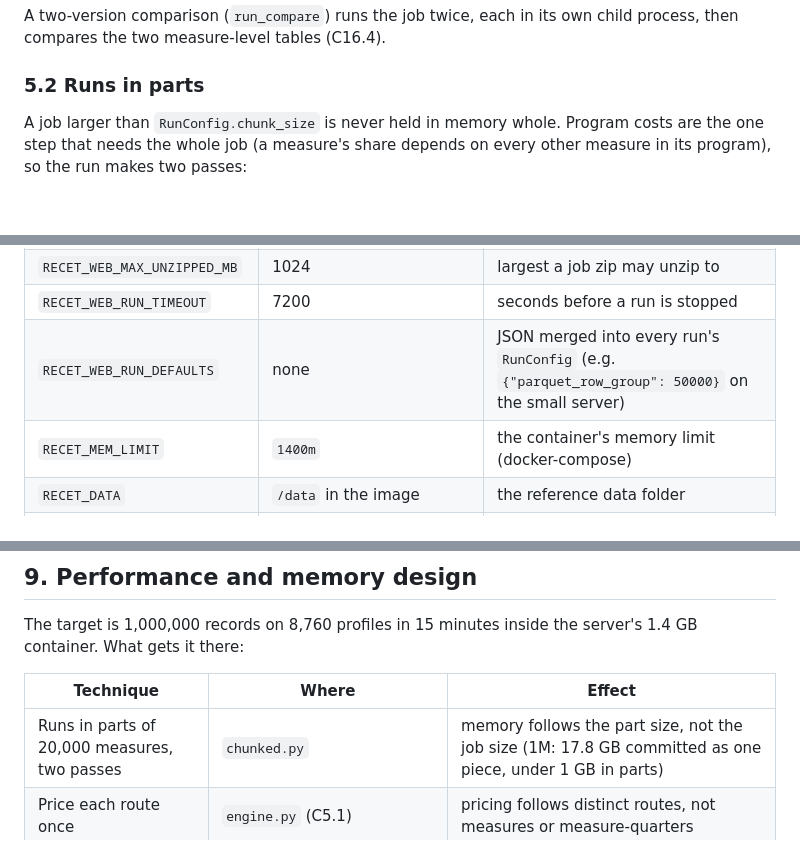
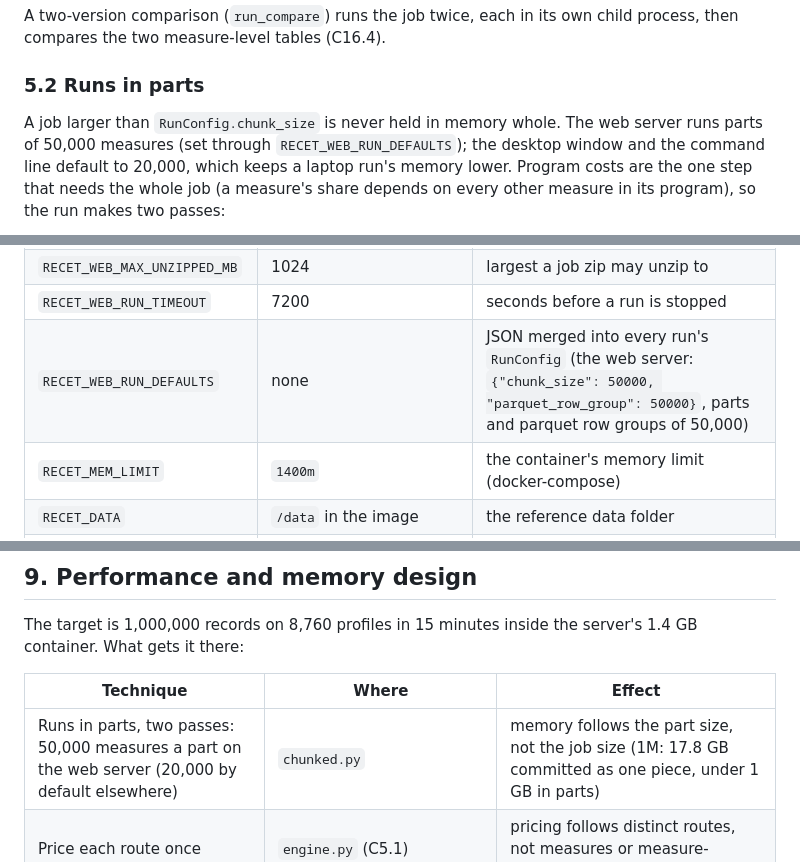
Before and after one commit to JRichardson-PGE/ReCET, a Markdown page: recet/docs/ARCHITECTURE.md, 3 parts joined by grey strips. Rendered like a GitHub page; blank space fills up the shorter version.

Commit message:
Architecture doc: the web server runs parts of 50,000 measures (20,000 is the desktop and command-line default)
Co-Authored-By: Claude Opus 5.5 <noreply@anthropic.com>

````diff
--- a/recet/docs/ARCHITECTURE.md
+++ b/recet/docs/ARCHITECTURE.md
@@ -186,7 +186,8 @@ A two-version comparison (`run_compare`) runs the job twice, each in its own chi
 
 ### 5.2 Runs in parts
 
-A job larger than `RunConfig.chunk_size` is never held in memory whole. Program costs are the one step that needs the whole job (a measure's share depends
+A job larger than `RunConfig.chunk_size` is never held in memory whole. The web server runs parts of 50,000 measures (set through
+`RECET_WEB_RUN_DEFAULTS`); the desktop window and the command line default to 20,000, which keeps a laptop run's memory lower. Program costs are the one step that needs the whole job (a measure's share depends
 on every other measure in its program), so the run makes two passes:
 
 ```mermaid
@@ -376,7 +377,7 @@ running runs' own time left, and a calibration against this server's recent runs
 | `RECET_WEB_MAX_UPLOAD_MB` | 150 | largest upload per file |
 | `RECET_WEB_MAX_UNZIPPED_MB` | 1024 | largest a job zip may unzip to |
 | `RECET_WEB_RUN_TIMEOUT` | 7200 | seconds before a run is stopped |
-| `RECET_WEB_RUN_DEFAULTS` | none | JSON merged into every run's `RunConfig` (e.g. `{"parquet_row_group": 50000}` on the small server) |
+| `RECET_WEB_RUN_DEFAULTS` | none | JSON merged into every run's `RunConfig` (the web server: `{"chunk_size": 50000, "parquet_row_group": 50000}`, parts and parquet row groups of 50,000) |
 | `RECET_MEM_LIMIT` | `1400m` | the container's memory limit (docker-compose) |
 | `RECET_DATA` | `/data` in the image | the reference data folder |
 | `RECET_HOME` | `~/.recet` | the config folder (and the web state's parent) |
@@ -389,7 +390,7 @@ The target is 1,000,000 records on 8,760 profiles in 15 minutes inside the serve
 
 | Technique | Where | Effect |
 |---|---|---|
-| Runs in parts of 20,000 measures, two passes | `chunked.py` | memory follows the part size, not the job size (1M: 17.8 GB committed as one piece, under 1 GB in parts) |
+| Runs in parts, two passes: 50,000 measures a part on the web server (20,000 by default elsewhere) | `chunked.py` | memory follows the part size, not the job size (1M: 17.8 GB committed as one piece, under 1 GB in parts) |
 | Price each route once | `engine.py` (C5.1) | pricing follows distinct routes, not measures or measure-quarters |
 | Column-wise computations | `engine.py`, `emissions.py` | bill impact, participant cost and emissions no longer loop over rows |
 | Memory-mapped ACC | `acc_store.py` | the ACC is read once into `(blocks, 8760)` arrays on disk; a run touches only the pages it needs, and series are read-only views, not copies |
````
Also changed, not shown: other parts of recet/docs/ARCHITECTURE.md (+2 -2 lines).
